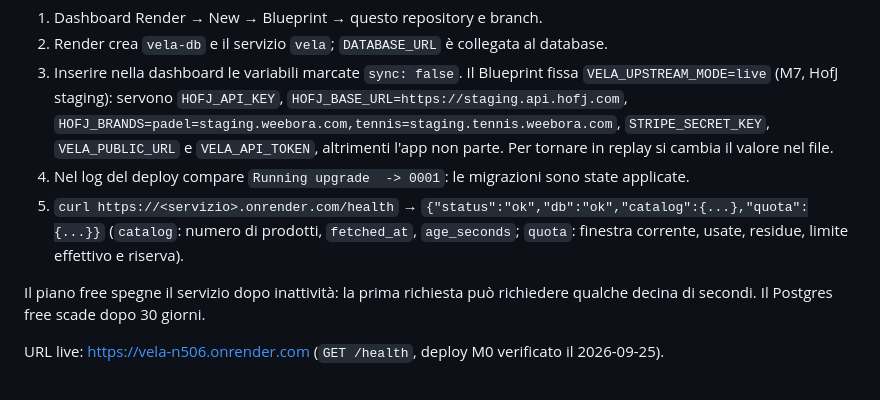
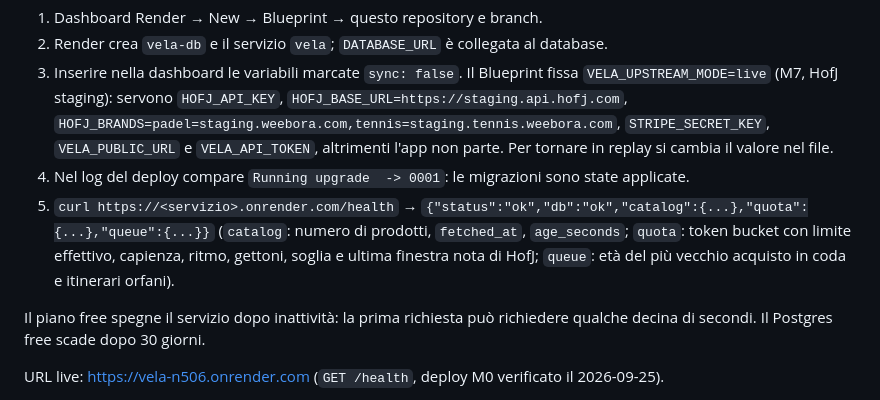
Before and after one commit to suprmat95/vela, a Markdown page: README.md, the part around the change. GitHub-like rendering.

```diff
--- a/README.md
+++ b/README.md
@@ -134,9 +134,11 @@ errore esplicito.
    `STRIPE_SECRET_KEY`, `VELA_PUBLIC_URL` e `VELA_API_TOKEN`, altrimenti l'app non parte. Per tornare
    in replay si cambia il valore nel file.
 4. Nel log del deploy compare `Running upgrade  -> 0001`: le migrazioni sono state applicate.
-5. `curl https://<servizio>.onrender.com/health` → `{"status":"ok","db":"ok","catalog":{...},"quota":{...}}`
-   (`catalog`: numero di prodotti, `fetched_at`, `age_seconds`; `quota`: finestra corrente, usate,
-   residue, limite effettivo e riserva).
+5. `curl https://<servizio>.onrender.com/health` →
+   `{"status":"ok","db":"ok","catalog":{...},"quota":{...},"queue":{...}}`
+   (`catalog`: numero di prodotti, `fetched_at`, `age_seconds`; `quota`: token bucket con limite
+   effettivo, capienza, ritmo, gettoni, soglia e ultima finestra nota di HofJ; `queue`: età del
+   più vecchio acquisto in coda e itinerari orfani).
 
 Il piano free spegne il servizio dopo inattività: la prima richiesta può richiedere
 qualche decina di secondi. Il Postgres free scade dopo 30 giorni.
```
Also changed, not shown: docs/api/quota-health.md (+4 -3 lines), docs/decisions.md (+21 -1 lines).
